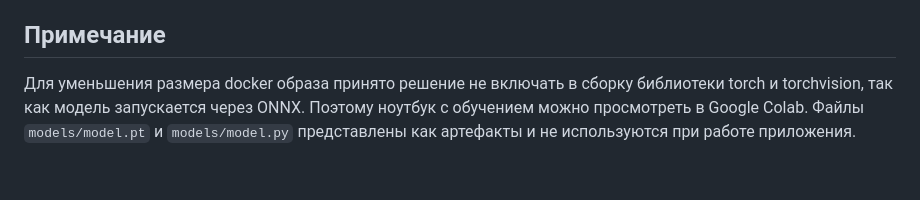
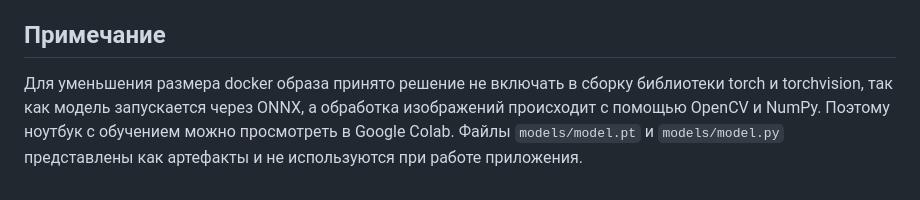
Before and after one commit to NickOsipov/MultiDigitRecognizer, a Markdown page: README.md, the part around the change. Drawn GitHub-style.

```diff
--- a/README.md
+++ b/README.md
@@ -72,4 +72,4 @@ http://127.0.0.1/static/index.html
 3. Рисуем числа и нажимаем кнопку **Распознать**. Чтобы стереть изображение нажимаем **Очистить**.
 
 ## Примечание
-Для уменьшения размера docker образа принято решение не включать в сборку библиотеки torch и torchvision, так как модель запускается через ONNX. Поэтому ноутбук с обучением можно просмотреть в Google Colab. Файлы `models/model.pt` и `models/model.py` представлены как артефакты и не используются при работе приложения.
+Для уменьшения размера docker образа принято решение не включать в сборку библиотеки torch и torchvision, так как модель запускается через ONNX, а обработка изображений происходит с помощью OpenCV и NumPy. Поэтому ноутбук с обучением можно просмотреть в Google Colab. Файлы `models/model.pt` и `models/model.py` представлены как артефакты и не используются при работе приложения.
```
